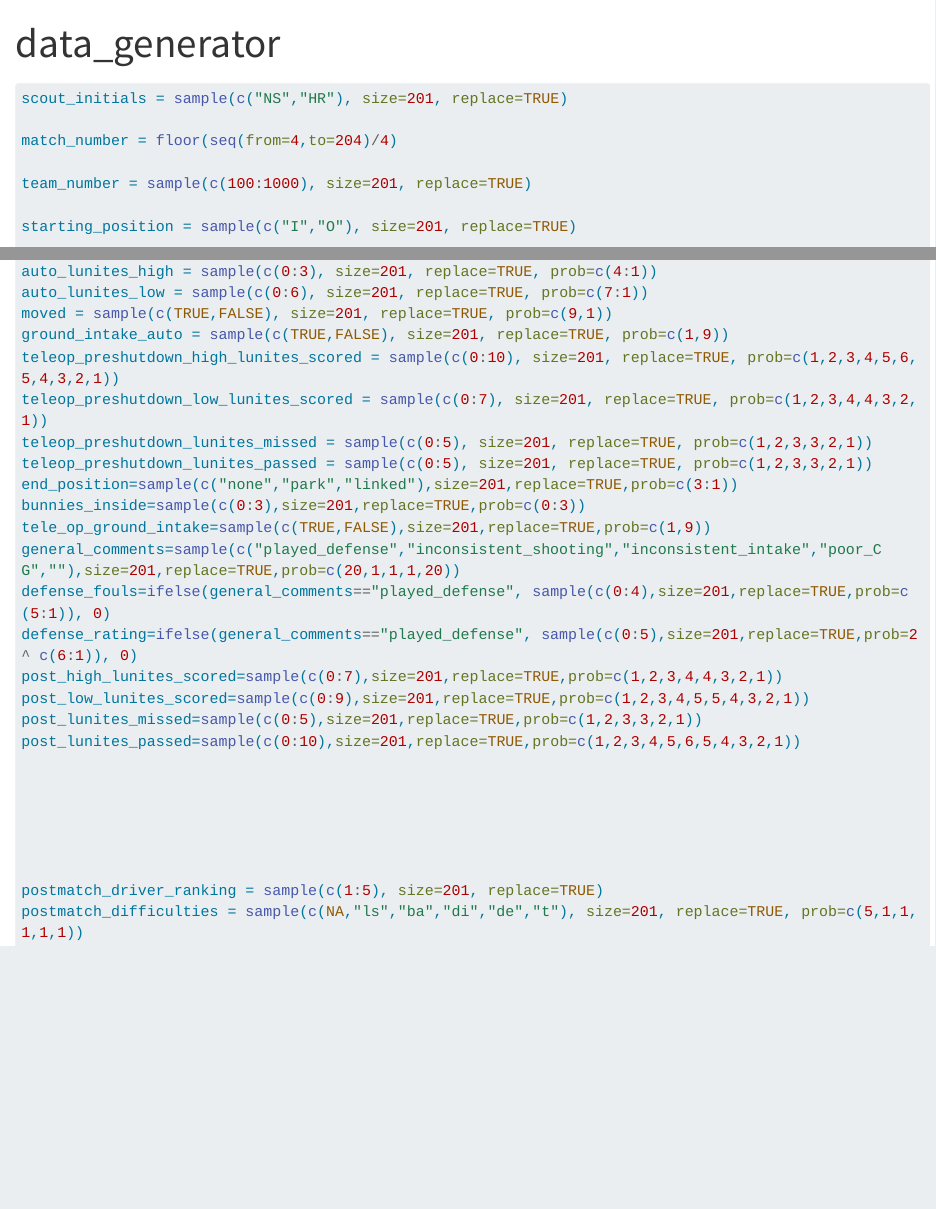
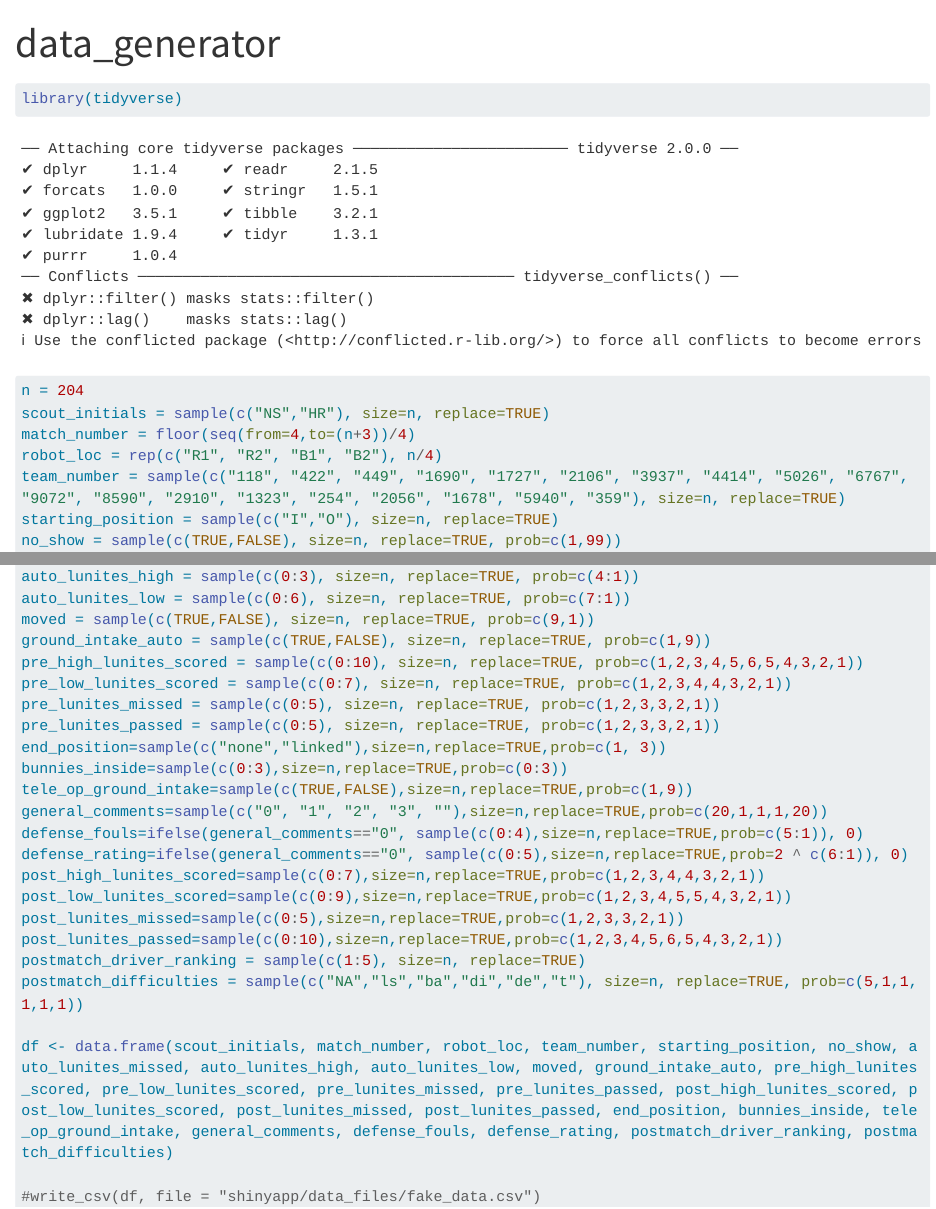
Before and after one commit to Ghostyaq/bunnybots_scouting_2025, a Quarto document (data_generator.qmd): the page in a window 1100 px wide, from its top, and a second part further down, joined at a grey line. Rendered offline with R 4.5, knitr and Pandoc in place of Quarto, with nearby package versions; code that draws random numbers runs with fixed seeds of ours; long lines of code are wrapped.

Commit message:
reverting back to good version after merge conflict

````diff
--- a/data_generator.qmd
+++ b/data_generator.qmd
@@ -4,4 +4,11 @@ format: html
 ---
 
 ```{r}
-scout_initials = sample(c("NS","HR"), size=201, replace=TRUE)
+library(tidyverse)
+n = 204
+scout_initials = sample(c("NS","HR"), size=n, replace=TRUE)
+match_number = floor(seq(from=4,to=(n+3))/4)
+robot_loc = rep(c("R1", "R2", "B1", "B2"), n/4)
+team_number = sample(c("118", "422", "449", "1690", "1727", "2106", "3937", "4414", "5026", "6767", "9072", "8590", "2910", "1323", "254", "2056", "1678", "5940", "359"), size=n, replace=TRUE)
+starting_position = sample(c("I","O"), size=n, replace=TRUE)
+no_show = sample(c(TRUE,FALSE), size=n, replace=TRUE, prob=c(1,99))
@@ -8,6 +16,23 @@ scout_initials = sample(c("NS","HR"), size=201, replace=TRUE)
+auto_lunites_high = sample(c(0:3), size=n, replace=TRUE, prob=c(4:1))
+auto_lunites_low = sample(c(0:6), size=n, replace=TRUE, prob=c(7:1))
+moved = sample(c(TRUE,FALSE), size=n, replace=TRUE, prob=c(9,1))
+ground_intake_auto = sample(c(TRUE,FALSE), size=n, replace=TRUE, prob=c(1,9))
+pre_high_lunites_scored = sample(c(0:10), size=n, replace=TRUE, prob=c(1,2,3,4,5,6,5,4,3,2,1))
+pre_low_lunites_scored = sample(c(0:7), size=n, replace=TRUE, prob=c(1,2,3,4,4,3,2,1))
+pre_lunites_missed = sample(c(0:5), size=n, replace=TRUE, prob=c(1,2,3,3,2,1))
+pre_lunites_passed = sample(c(0:5), size=n, replace=TRUE, prob=c(1,2,3,3,2,1))
+end_position=sample(c("none","linked"),size=n,replace=TRUE,prob=c(1, 3))
+bunnies_inside=sample(c(0:3),size=n,replace=TRUE,prob=c(0:3))
+tele_op_ground_intake=sample(c(TRUE,FALSE),size=n,replace=TRUE,prob=c(1,9))
+general_comments=sample(c("0", "1", "2", "3", ""),size=n,replace=TRUE,prob=c(20,1,1,1,20))
+defense_fouls=ifelse(general_comments=="0", sample(c(0:4),size=n,replace=TRUE,prob=c(5:1)), 0)
+defense_rating=ifelse(general_comments=="0", sample(c(0:5),size=n,replace=TRUE,prob=2 ^ c(6:1)), 0)
+post_high_lunites_scored=sample(c(0:7),size=n,replace=TRUE,prob=c(1,2,3,4,4,3,2,1))
+post_low_lunites_scored=sample(c(0:9),size=n,replace=TRUE,prob=c(1,2,3,4,5,5,4,3,2,1))
+post_lunites_missed=sample(c(0:5),size=n,replace=TRUE,prob=c(1,2,3,3,2,1))
+post_lunites_passed=sample(c(0:10),size=n,replace=TRUE,prob=c(1,2,3,4,5,6,5,4,3,2,1))
+postmatch_driver_ranking = sample(c(1:5), size=n, replace=TRUE)
+postmatch_difficulties = sample(c("NA","ls","ba","di","de","t"), size=n, replace=TRUE, prob=c(5,1,1,1,1,1))
 
-match_number = floor(seq(from=4,to=204)/4)
+df <- data.frame(scout_initials, match_number, robot_loc, team_number, starting_position, no_show, auto_lunites_missed, auto_lunites_high, auto_lunites_low, moved, ground_intake_auto, pre_high_lunites_scored, pre_low_lunites_scored, pre_lunites_missed, pre_lunites_passed, post_high_lunites_scored, post_low_lunites_scored, post_lunites_missed, post_lunites_passed, end_position, bunnies_inside, tele_op_ground_intake, general_comments, defense_fouls, defense_rating, postmatch_driver_ranking, postmatch_difficulties)
 
-team_number = sample(c(100:1000), size=201, replace=TRUE)
-
-starting_position = sample(c("I","O"), size=201, replace=TRUE)
@@ -18,27 +39,2 @@ auto_lunites_missed = sample(c(0:3), size=201, replace=TRUE, prob=c(2,1,1,2))
-auto_lunites_high = sample(c(0:3), size=201, replace=TRUE, prob=c(4:1))
-auto_lunites_low = sample(c(0:6), size=201, replace=TRUE, prob=c(7:1))
-moved = sample(c(TRUE,FALSE), size=201, replace=TRUE, prob=c(9,1))
-ground_intake_auto = sample(c(TRUE,FALSE), size=201, replace=TRUE, prob=c(1,9))
-teleop_preshutdown_high_lunites_scored = sample(c(0:10), size=201, replace=TRUE, prob=c(1,2,3,4,5,6,5,4,3,2,1))
-teleop_preshutdown_low_lunites_scored = sample(c(0:7), size=201, replace=TRUE, prob=c(1,2,3,4,4,3,2,1))
-teleop_preshutdown_lunites_missed = sample(c(0:5), size=201, replace=TRUE, prob=c(1,2,3,3,2,1))
-teleop_preshutdown_lunites_passed = sample(c(0:5), size=201, replace=TRUE, prob=c(1,2,3,3,2,1))
-end_position=sample(c("none","park","linked"),size=201,replace=TRUE,prob=c(3:1))
-bunnies_inside=sample(c(0:3),size=201,replace=TRUE,prob=c(0:3))
-tele_op_ground_intake=sample(c(TRUE,FALSE),size=201,replace=TRUE,prob=c(1,9))
-general_comments=sample(c("played_defense","inconsistent_shooting","inconsistent_intake","poor_CG",""),size=201,replace=TRUE,prob=c(20,1,1,1,20))
-defense_fouls=ifelse(general_comments=="played_defense", sample(c(0:4),size=201,replace=TRUE,prob=c(5:1)), 0)
-defense_rating=ifelse(general_comments=="played_defense", sample(c(0:5),size=201,replace=TRUE,prob=2 ^ c(6:1)), 0)
-post_high_lunites_scored=sample(c(0:7),size=201,replace=TRUE,prob=c(1,2,3,4,4,3,2,1))
-post_low_lunites_scored=sample(c(0:9),size=201,replace=TRUE,prob=c(1,2,3,4,5,5,4,3,2,1))
-post_lunites_missed=sample(c(0:5),size=201,replace=TRUE,prob=c(1,2,3,3,2,1))
-post_lunites_passed=sample(c(0:10),size=201,replace=TRUE,prob=c(1,2,3,4,5,6,5,4,3,2,1))
-
-
-
-
-
-
-postmatch_driver_ranking = sample(c(1:5), size=201, replace=TRUE)
-postmatch_difficulties = sample(c(NA,"ls","ba","di","de","t"), size=201, replace=TRUE, prob=c(5,1,1,1,1,1))
+#write_csv(df, file = "shinyapp/data_files/fake_data.csv")
 ```
````
Also changed, not shown: data_generator.qmd (5 more changed lines).
